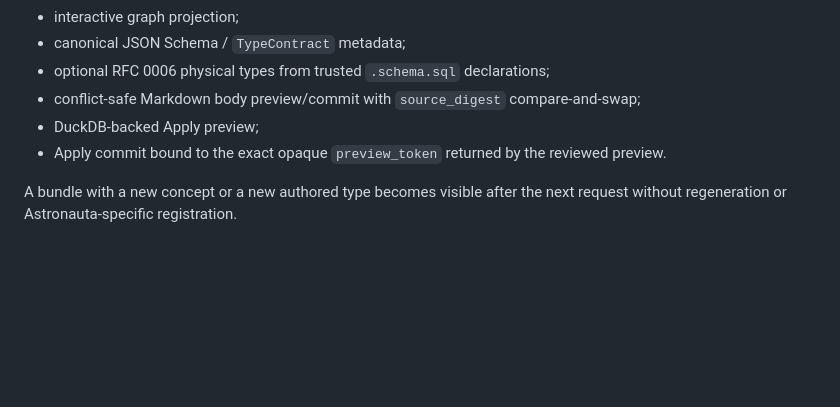
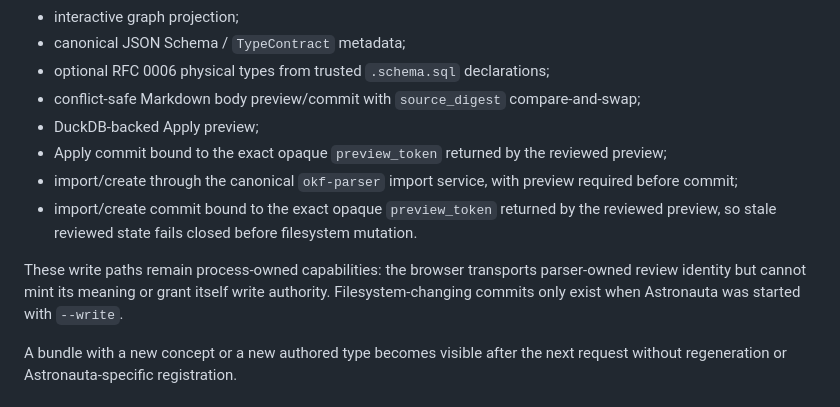
Before and after one commit to franklinbaldo/astronauta, a Markdown page: README.md, the part around the change. Rendered like a GitHub page; blank space fills up the shorter version.

Commit message:
docs: expose import review binding (#38)

```diff
--- a/README.md
+++ b/README.md
@@ -38,7 +38,11 @@ There is no generated `src/data/*.json` source of truth, no folder-name fallback
 - optional RFC 0006 physical types from trusted `.schema.sql` declarations;
 - conflict-safe Markdown body preview/commit with `source_digest` compare-and-swap;
 - DuckDB-backed Apply preview;
-- Apply commit bound to the exact opaque `preview_token` returned by the reviewed preview.
+- Apply commit bound to the exact opaque `preview_token` returned by the reviewed preview;
+- import/create through the canonical `okf-parser` import service, with preview required before commit;
+- import/create commit bound to the exact opaque `preview_token` returned by the reviewed preview, so stale reviewed state fails closed before filesystem mutation.
+
+These write paths remain process-owned capabilities: the browser transports parser-owned review identity but cannot mint its meaning or grant itself write authority. Filesystem-changing commits only exist when Astronauta was started with `--write`.
 
 A bundle with a new concept or a new authored type becomes visible after the next request without regeneration or Astronauta-specific registration.
 
```
